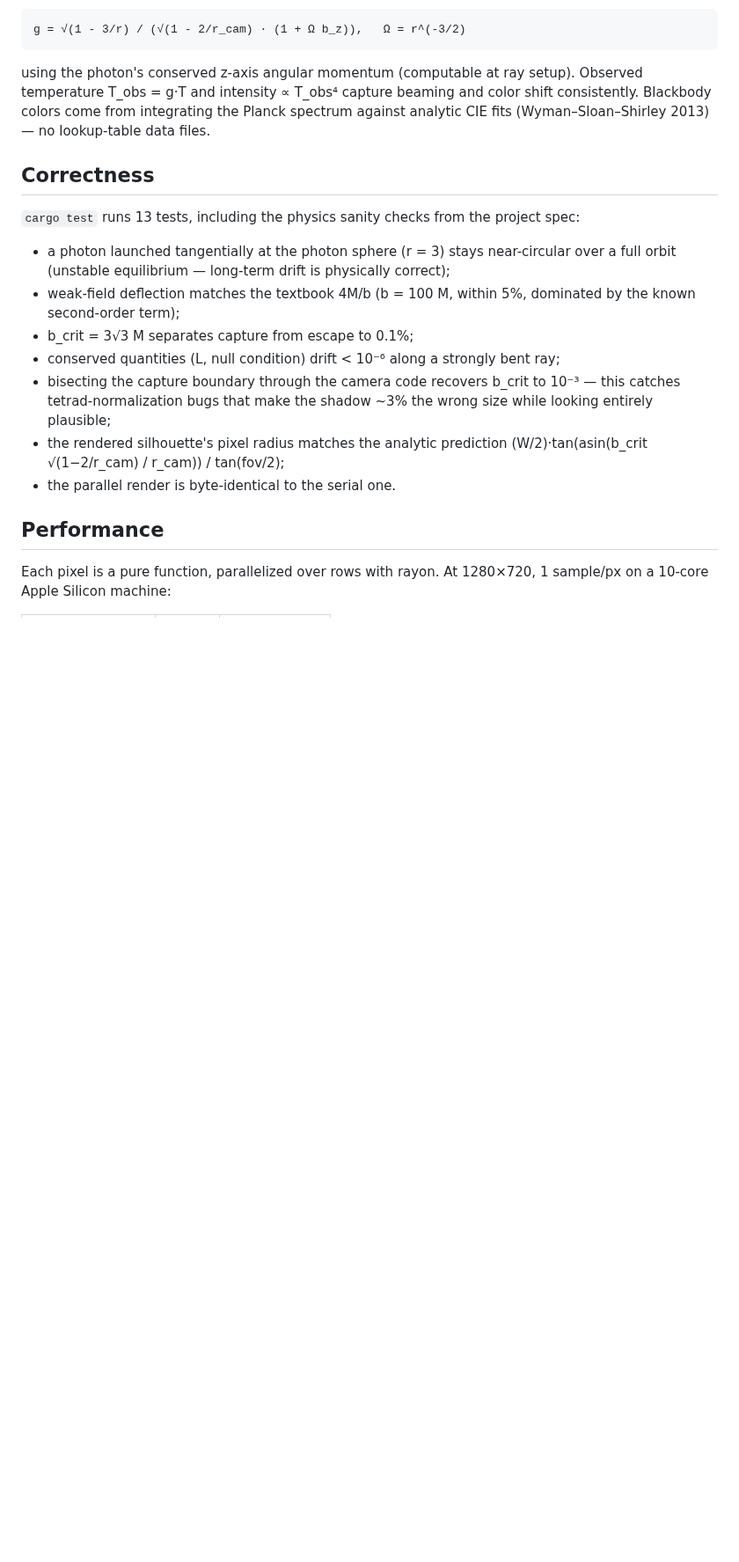
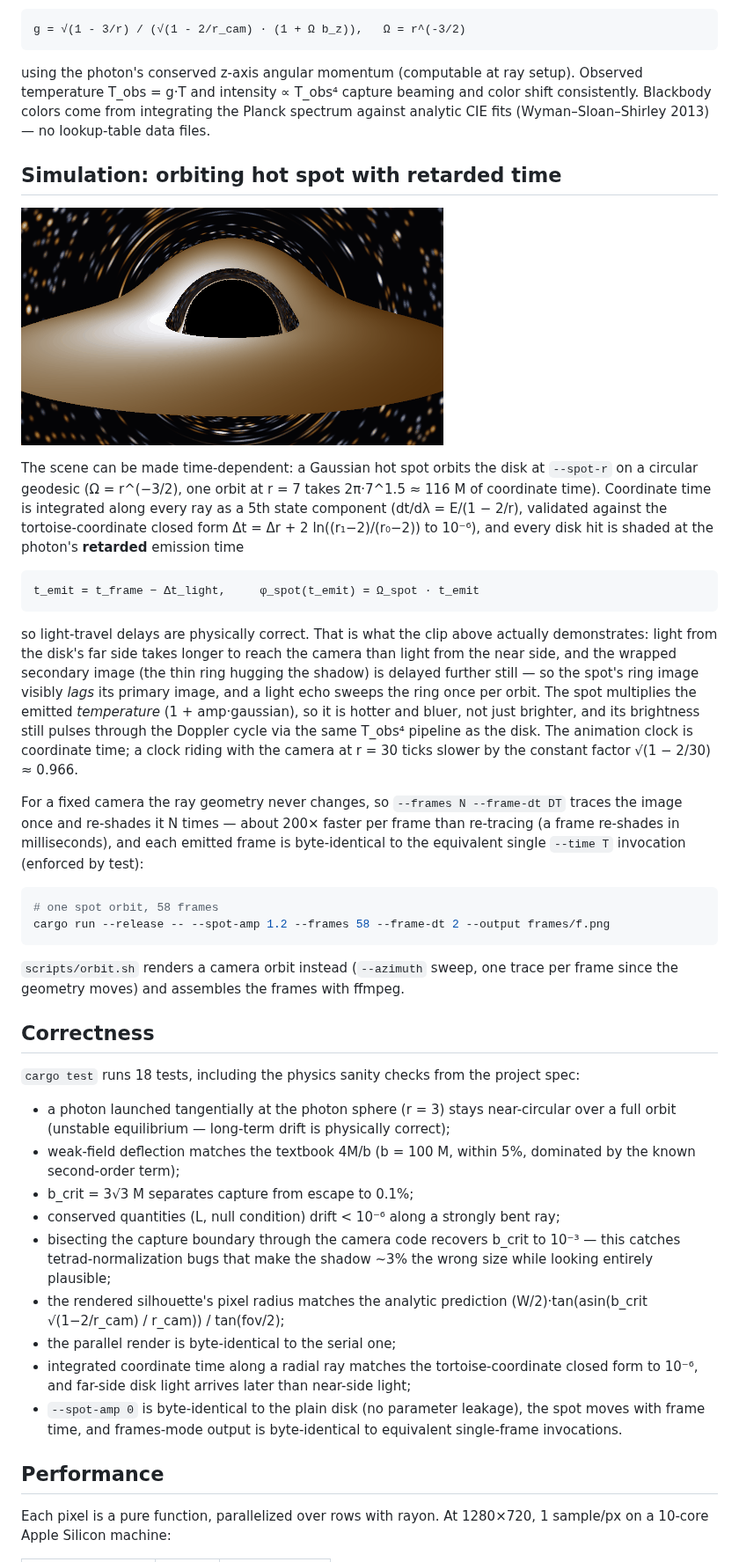
Before and after one commit to oscarno22/schwarzschild-raytracer, a Markdown page: README.md, the part around one of its changes. Shown at 88% size. GitHub-like rendering; pictures changed too: renders/hotspot.gif (added); blank space fills up the shorter version.

Commit message:
docs: hot-spot simulation section, animation clip, new flags
Co-Authored-By: Claude Fable 5 <noreply@anthropic.com>
Claude-Session: https://claude.ai/code/session_01EoWmNVyiWJGr2sRhEnqiv1

````diff
--- a/README.md
+++ b/README.md
@@ -75,9 +75,51 @@ beaming and color shift consistently. Blackbody colors come from integrating
 the Planck spectrum against analytic CIE fits (Wyman–Sloan–Shirley 2013) —
 no lookup-table data files.
 
+## Simulation: orbiting hot spot with retarded time
+
+![Hot spot orbit](renders/hotspot.gif)
+
+The scene can be made time-dependent: a Gaussian hot spot orbits the disk at
+`--spot-r` on a circular geodesic (Ω = r^(−3/2), one orbit at r = 7 takes
+2π·7^1.5 ≈ 116 M of coordinate time). Coordinate time is integrated along
+every ray as a 5th state component (dt/dλ = E/(1 − 2/r), validated against
+the tortoise-coordinate closed form Δt = Δr + 2 ln((r₁−2)/(r₀−2)) to 10⁻⁶),
+and every disk hit is shaded at the photon's **retarded** emission time
+
+```
+t_emit = t_frame − Δt_light,     φ_spot(t_emit) = Ω_spot · t_emit
+```
+
+so light-travel delays are physically correct. That is what the clip above
+actually demonstrates: light from the disk's far side takes longer to reach
+the camera than light from the near side, and the wrapped secondary image
+(the thin ring hugging the shadow) is delayed further still — so the spot's
+ring image visibly *lags* its primary image, and a light echo sweeps the
+ring once per orbit. The spot multiplies the emitted *temperature*
+(1 + amp·gaussian), so it is hotter and bluer, not just brighter, and its
+brightness still pulses through the Doppler cycle via the same T_obs⁴
+pipeline as the disk. The animation clock is coordinate time; a clock riding
+with the camera at r = 30 ticks slower by the constant factor
+√(1 − 2/30) ≈ 0.966.
+
+For a fixed camera the ray geometry never changes, so `--frames N
+--frame-dt DT` traces the image once and re-shades it N times — about 200×
+faster per frame than re-tracing (a frame re-shades in milliseconds), and
+each emitted frame is byte-identical to the equivalent single `--time T`
+invocation (enforced by test):
+
+```bash
+# one spot orbit, 58 frames
+cargo run --release -- --spot-amp 1.2 --frames 58 --frame-dt 2 --output frames/f.png
+```
+
+`scripts/orbit.sh` renders a camera orbit instead (`--azimuth` sweep, one
+trace per frame since the geometry moves) and assembles the frames with
+ffmpeg.
+
 ## Correctness
 
-`cargo test` runs 13 tests, including the physics sanity checks from the
+`cargo test` runs 18 tests, including the physics sanity checks from the
 project spec:
 
 - a photon launched tangentially at the photon sphere (r = 3) stays
@@ -93,7 +135,13 @@ project spec:
   the wrong size while looking entirely plausible;
 - the rendered silhouette's pixel radius matches the analytic prediction
   (W/2)·tan(asin(b_crit √(1−2/r_cam) / r_cam)) / tan(fov/2);
-- the parallel render is byte-identical to the serial one.
+- the parallel render is byte-identical to the serial one;
+- integrated coordinate time along a radial ray matches the
+  tortoise-coordinate closed form to 10⁻⁶, and far-side disk light arrives
+  later than near-side light;
+- `--spot-amp 0` is byte-identical to the plain disk (no parameter leakage),
+  the spot moves with frame time, and frames-mode output is byte-identical
+  to equivalent single-frame invocations.
 
 ## Performance
 
````
Also changed, not shown: other parts of README.md (+6 -0 lines).
